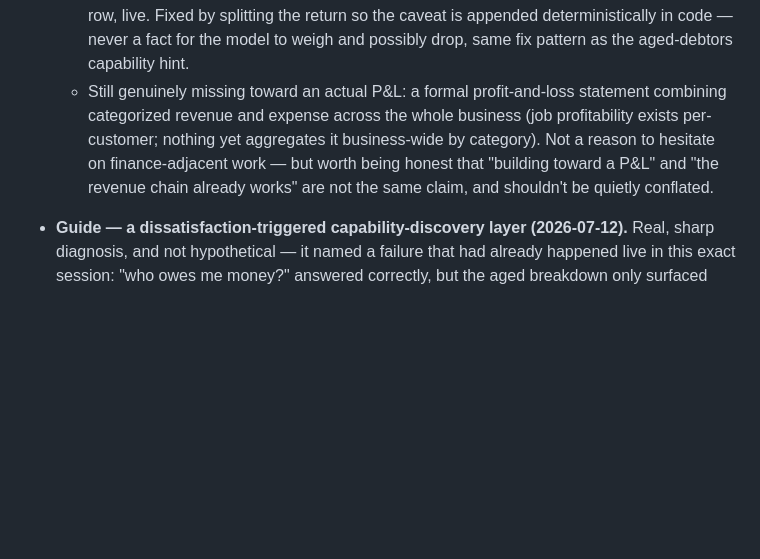
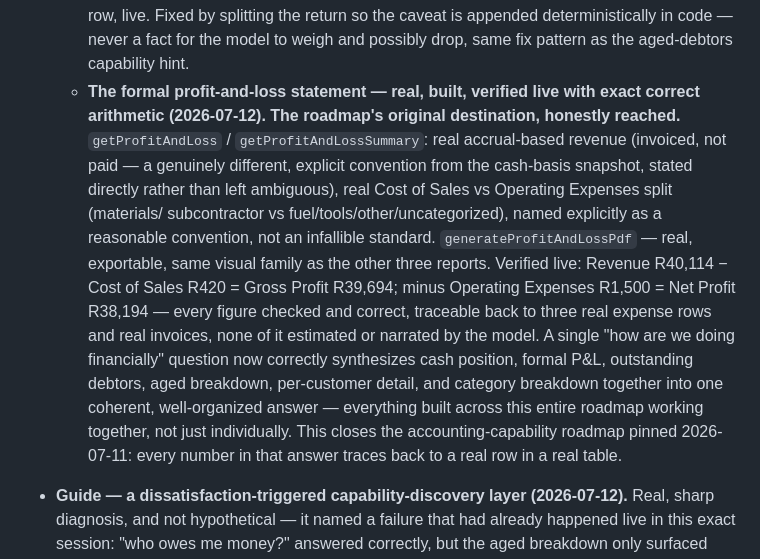
Before and after one commit to pierreduplessis6912-gif/the-office, a Markdown page: STATUS.md, the part around the change. GitHub-like rendering; blank space fills up the shorter version.

Commit message:
Close the accounting-capability roadmap - the formal P&L is real, built, and verified live with exact correct arithmetic. Roadmap pinned 2026-07-11 (real P&L destination) is now honestly reached: every number traces back to a real row in a real table, nothing narrated or estimated by the model at any point.

```diff
--- a/STATUS.md
+++ b/STATUS.md
@@ -1042,14 +1042,28 @@ Codemagic — still only proven on the web preview.**
     return so the caveat is appended deterministically in code — never
     a fact for the model to weigh and possibly drop, same fix pattern
     as the aged-debtors capability hint.
-  - Still genuinely missing toward an actual P&L: a formal
-    profit-and-loss statement combining categorized revenue and
-    expense across the whole business (job profitability exists
-    per-customer; nothing yet aggregates it business-wide by
-    category). Not a reason to hesitate on finance-adjacent work — but
-    worth being honest that "building toward a P&L" and "the revenue
-    chain already works" are not the same claim, and shouldn't be
-    quietly conflated.
+  - **The formal profit-and-loss statement — real, built, verified
+    live with exact correct arithmetic (2026-07-12). The roadmap's
+    original destination, honestly reached.** `getProfitAndLoss` /
+    `getProfitAndLossSummary`: real accrual-based revenue (invoiced,
+    not paid — a genuinely different, explicit convention from the
+    cash-basis snapshot, stated directly rather than left ambiguous),
+    real Cost of Sales vs Operating Expenses split (materials/
+    subcontractor vs fuel/tools/other/uncategorized), named explicitly
+    as a reasonable convention, not an infallible standard.
+    `generateProfitAndLossPdf` — real, exportable, same visual family
+    as the other three reports. Verified live: Revenue R40,114 − Cost
+    of Sales R420 = Gross Profit R39,694; minus Operating Expenses
+    R1,500 = Net Profit R38,194 — every figure checked and correct,
+    traceable back to three real expense rows and real invoices, none
+    of it estimated or narrated by the model. A single "how are we
+    doing financially" question now correctly synthesizes cash
+    position, formal P&L, outstanding debtors, aged breakdown,
+    per-customer detail, and category breakdown together into one
+    coherent, well-organized answer — everything built across this
+    entire roadmap working together, not just individually. This
+    closes the accounting-capability roadmap pinned 2026-07-11: every
+    number in that answer traces back to a real row in a real table.
 - **Guide — a dissatisfaction-triggered capability-discovery layer
   (2026-07-12).** Real, sharp diagnosis, and not hypothetical — it
   named a failure that had already happened live in this exact
```
